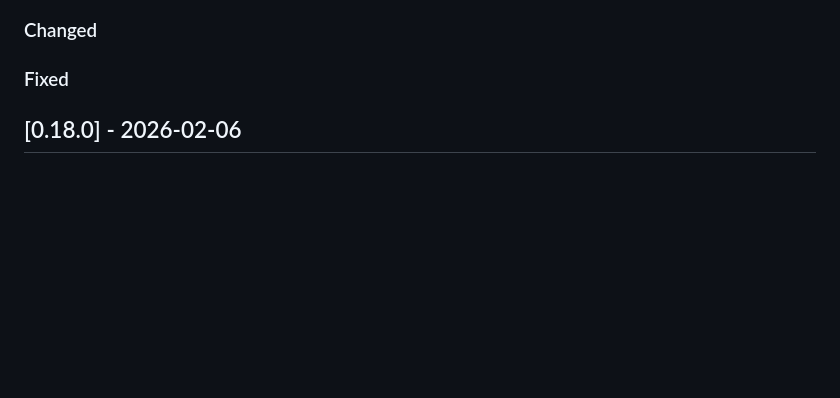
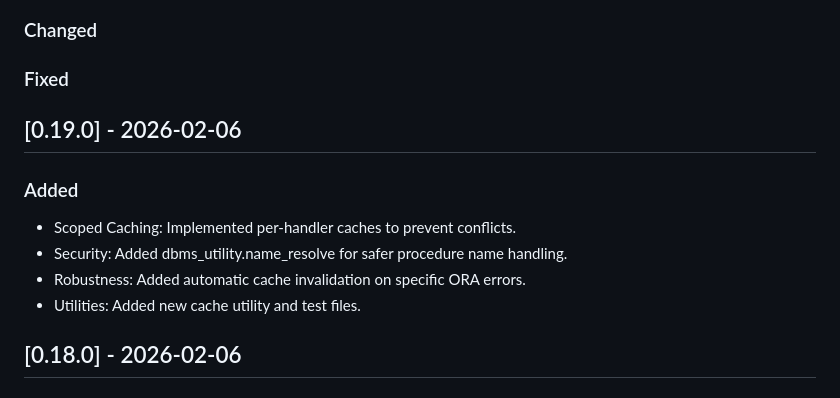
Before and after one commit to doberkofler/web_plsql, a Markdown page: CHANGELOG.md, the part around the change. Drawn GitHub-style; blank space fills up the shorter version.

Commit message:
Changelog

```diff
--- a/CHANGELOG.md
+++ b/CHANGELOG.md
@@ -10,6 +10,15 @@ and this project adheres to [Semantic Versioning](http://semver.org/spec/v2.0.0.
 ### Added
 ### Changed
 ### Fixed
+
+
+## [0.19.0] - 2026-02-06
+
+### Added
+- Scoped Caching: Implemented per-handler caches to prevent conflicts.
+- Security: Added dbms_utility.name_resolve for safer procedure name handling.
+- Robustness: Added automatic cache invalidation on specific ORA errors.
+- Utilities: Added new cache utility and test files.
 
 
 ## [0.18.0] - 2026-02-06
```
